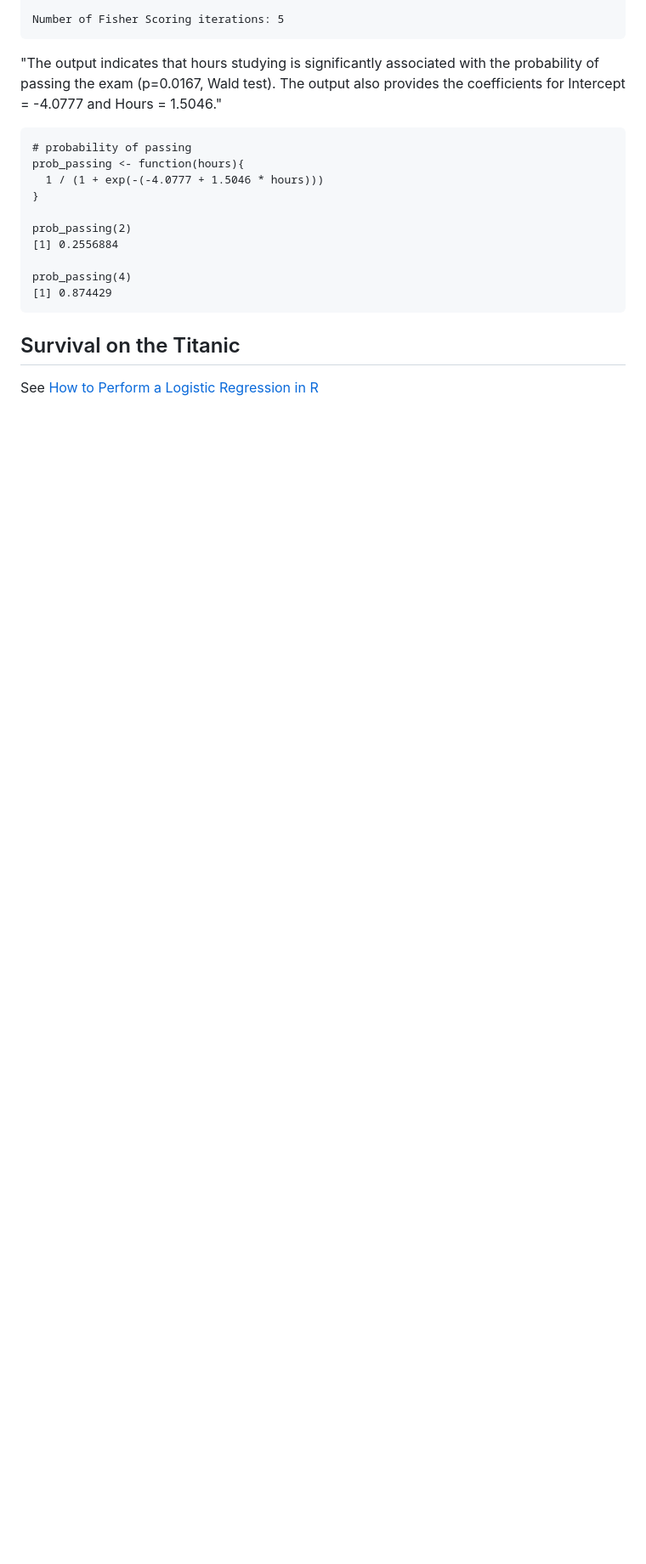
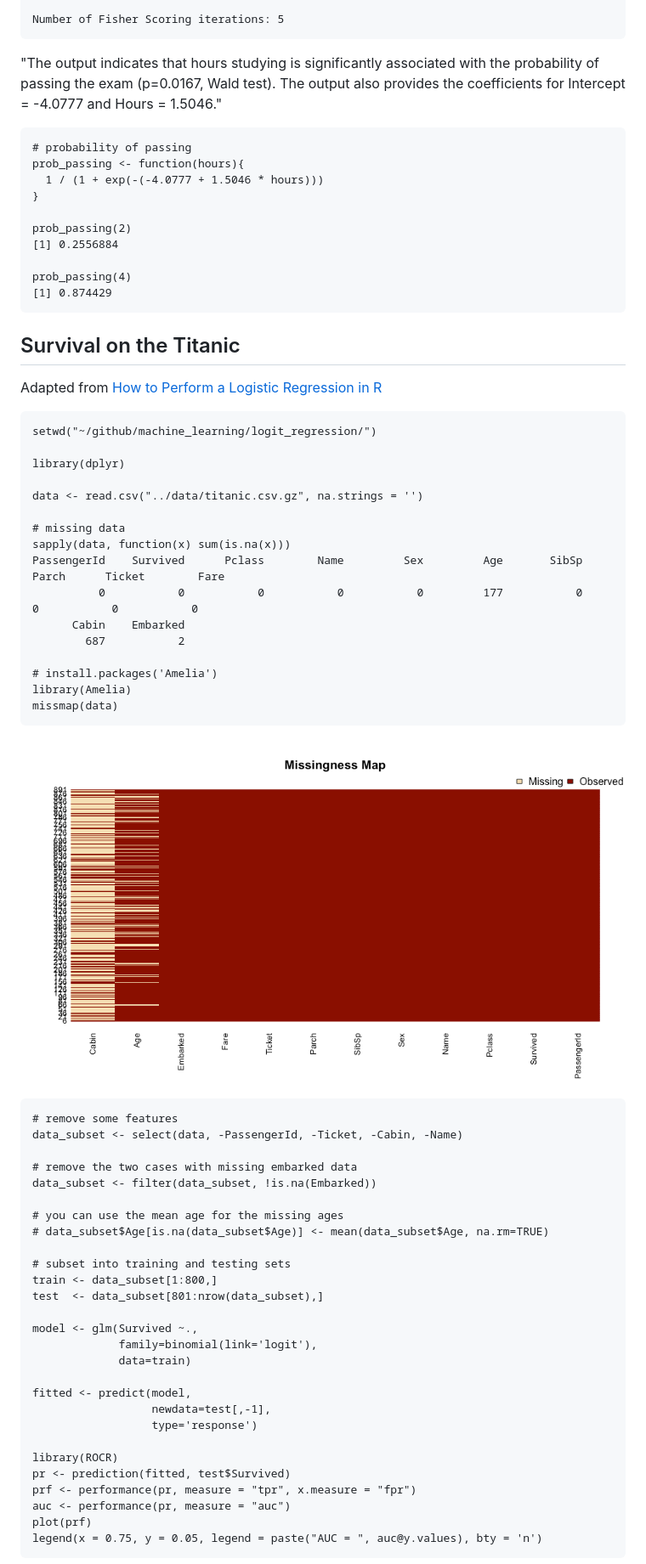
Before and after one commit to davetang/machine_learning, a Markdown page: logit_regression/README.md, the part around the change printed below. Shown: that part at 85% size. GitHub-like rendering; pictures changed too: logit_regression/image/missingness_map.png (added); blank space fills up the shorter version.

Commit message:
Logit on titanic

```diff
--- a/logit_regression/README.md
+++ b/logit_regression/README.md
@@ -55,4 +55,56 @@ prob_passing(4)
 
 ## Survival on the Titanic
 
-See [How to Perform a Logistic Regression in R](http://datascienceplus.com/perform-logistic-regression-in-r/)
+Adapted from [How to Perform a Logistic Regression in R](http://datascienceplus.com/perform-logistic-regression-in-r/)
+
+~~~~{.r}
+setwd("~/github/machine_learning/logit_regression/")
+
+library(dplyr)
+
+data <- read.csv("../data/titanic.csv.gz", na.strings = '')
+
+# missing data
+sapply(data, function(x) sum(is.na(x)))
+PassengerId    Survived      Pclass        Name         Sex         Age       SibSp       Parch      Ticket        Fare
+          0           0           0           0           0         177           0           0           0           0
+      Cabin    Embarked
+        687           2
+
+# install.packages('Amelia')
+library(Amelia)
+missmap(data)
+~~~~
+
+![Missingness map](image/missingness_map.png)
+
+~~~~{.r}
+# remove some features
+data_subset <- select(data, -PassengerId, -Ticket, -Cabin, -Name)
+
+# remove the two cases with missing embarked data
+data_subset <- filter(data_subset, !is.na(Embarked))
+
+# you can use the mean age for the missing ages
+# data_subset$Age[is.na(data_subset$Age)] <- mean(data_subset$Age, na.rm=TRUE)
+
+# subset into training and testing sets
+train <- data_subset[1:800,]
+test  <- data_subset[801:nrow(data_subset),]
+
+model <- glm(Survived ~.,
+             family=binomial(link='logit'),
+             data=train)
+
+fitted <- predict(model,
+                  newdata=test[,-1],
+                  type='response')
+
+library(ROCR)
+pr <- prediction(fitted, test$Survived)
+prf <- performance(pr, measure = "tpr", x.measure = "fpr")
+auc <- performance(pr, measure = "auc")
+plot(prf)
+legend(x = 0.75, y = 0.05, legend = paste("AUC = ", auc@y.values), bty = 'n')
+~~~~
+
```
Also changed, not shown: other parts of logit_regression/README.md (+1 -0 lines), logit_regression/image/roc.png (added), 1 other file.
